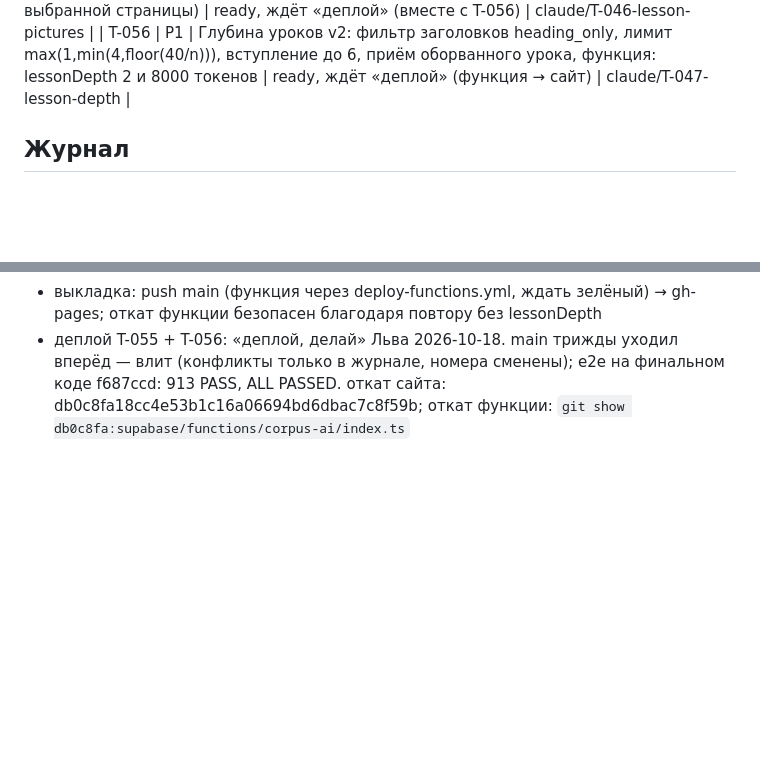
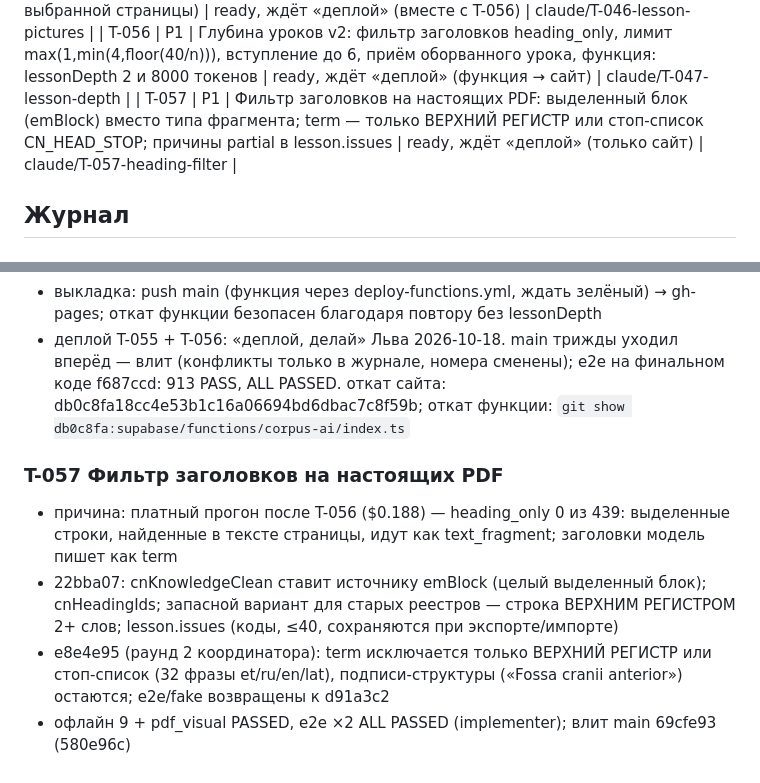
Before and after one commit to luzinlew/Corpus, a Markdown page: .claude/TASKS.md, 2 parts joined by grey strips. GitHub-like rendering; blank space fills up the shorter version.

Commit message:
T-057: журнал
Co-Authored-By: Claude Opus 5.5 <noreply@anthropic.com>
Claude-Session: https://claude.ai/code/session_01YWJRoH3dyorrwJhHBne1Ly

```diff
--- a/.claude/TASKS.md
+++ b/.claude/TASKS.md
@@ -64,6 +64,7 @@
 | T-053 | P1 | Независимая прокрутка колонок на экранах «Папка»/«Колода» на ≥900: левая карточка всегда на виду, правая колонка прокручивается сама, окно не прокручивается; прокрутка сохраняется при перерисовке | ready, деплой разрешён Львом («деплой как доделаешь») | claude/T-053-independent-scroll |
 | T-055 | P1 | Картинки уроков v2: страница по теме урока, без повторов между уроками, рамки по подписям (OCR только выбранной страницы) | ready, ждёт «деплой» (вместе с T-056) | claude/T-046-lesson-pictures |
 | T-056 | P1 | Глубина уроков v2: фильтр заголовков heading_only, лимит max(1,min(4,floor(40/n))), вступление до 6, приём оборванного урока, функция: lessonDepth 2 и 8000 токенов | ready, ждёт «деплой» (функция → сайт) | claude/T-047-lesson-depth |
+| T-057 | P1 | Фильтр заголовков на настоящих PDF: выделенный блок (emBlock) вместо типа фрагмента; term — только ВЕРХНИЙ РЕГИСТР или стоп-список CN_HEAD_STOP; причины partial в lesson.issues | ready, ждёт «деплой» (только сайт) | claude/T-057-heading-filter |
 
 ## Журнал
 
@@ -600,3 +601,9 @@
 - влиты T-055 и main (39fa3f4); все офлайн (9 + pdf_visual) PASSED, e2e ×2: 884 PASS, ALL PASSED
 - выкладка: push main (функция через deploy-functions.yml, ждать зелёный) → gh-pages; откат функции безопасен благодаря повтору без lessonDepth
 - деплой T-055 + T-056: «деплой, делай» Льва 2026-10-18. main трижды уходил вперёд — влит (конфликты только в журнале, номера сменены); e2e на финальном коде f687ccd: 913 PASS, ALL PASSED. откат сайта: db0c8fa18cc4e53b1c16a06694bd6dbac7c8f59b; откат функции: `git show db0c8fa:supabase/functions/corpus-ai/index.ts`
+
+### T-057 Фильтр заголовков на настоящих PDF
+- причина: платный прогон после T-056 ($0.188) — heading_only 0 из 439: выделенные строки, найденные в тексте страницы, идут как text_fragment; заголовки модель пишет как term
+- 22bba07: cnKnowledgeClean ставит источнику emBlock (целый выделенный блок); cnHeadingIds; запасной вариант для старых реестров — строка ВЕРХНИМ РЕГИСТРОМ 2+ слов; lesson.issues (коды, ≤40, сохраняются при экспорте/импорте)
+- e8e4e95 (раунд 2 координатора): term исключается только ВЕРХНИЙ РЕГИСТР или стоп-список (32 фразы et/ru/en/lat), подписи-структуры («Fossa cranii anterior») остаются; e2e/fake возвращены к d91a3c2
+- офлайн 9 + pdf_visual PASSED, e2e ×2 ALL PASSED (implementer); влит main 69cfe93 (580e96c)
```
